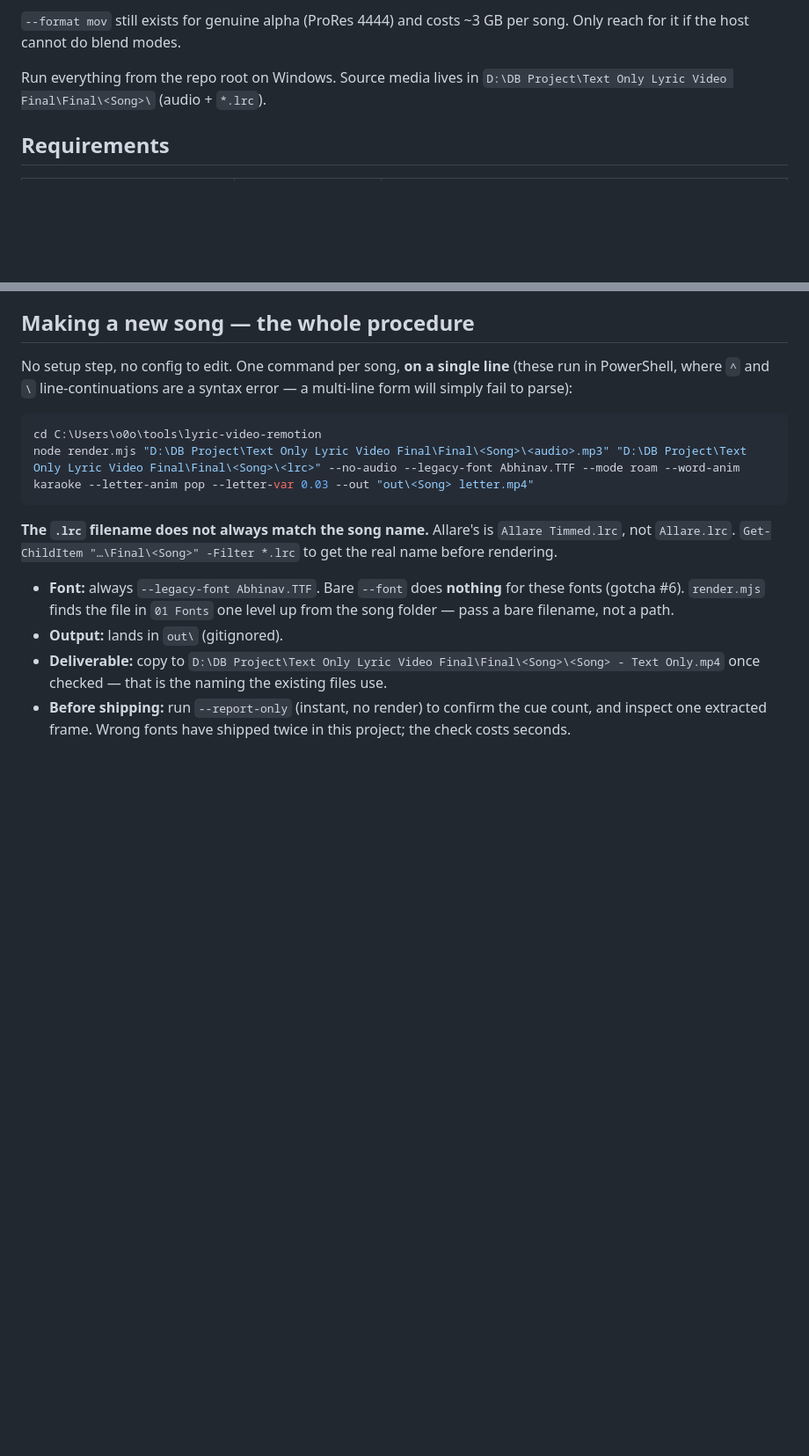
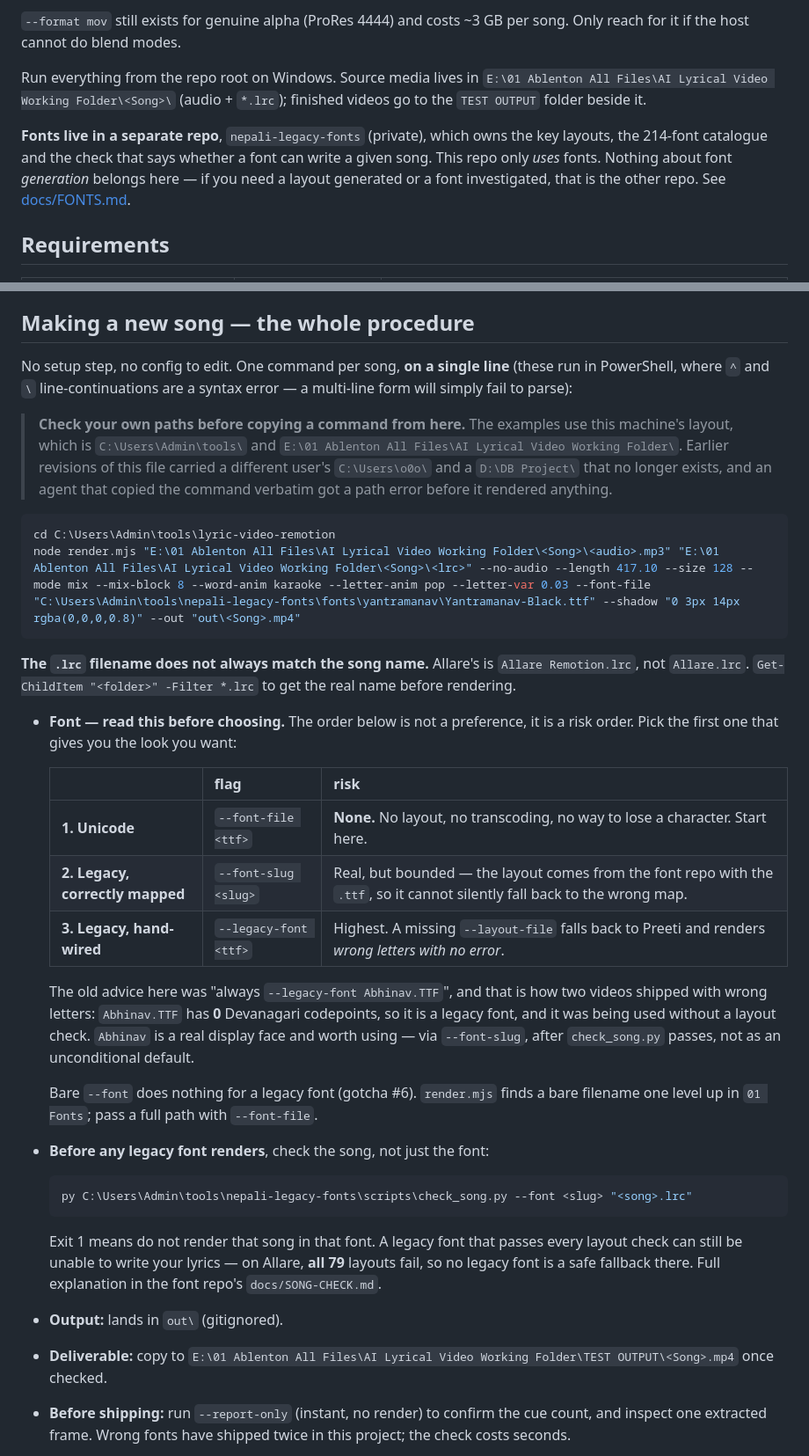
Before and after one commit to mhzsajan/lyric-video-remotion, a Markdown page: AGENTS.md, 2 parts joined by grey strips. Shown at 88% size. Rendered like a GitHub page; blank space fills up the shorter version.

Commit message:
Stop the documented procedure from recommending the path that ships wrong letters
The first command in AGENTS.md -- the one an agent reads before anything else
-- said "always --legacy-font Abhinav.TTF", and every example in the repo was
built on it. That advice is how two videos shipped with wrong letters, and it
contradicts what the rest of the file already says.

Abhinav.TTF has 0 Devanagari codepoints, so it is a legacy font, and it was
recommended with no layout check and no song check. It is a real display face
and still worth using; it just is not an unconditional default.

The procedure now gives a risk order instead of a single hardcoded flag:

  1. --font-file   Unicode, no layout, nothing that can be lost. Start here.
  2. --font-slug   legacy, but the layout comes from the font repo with the
                   .ttf, so it cannot silently fall back to the wrong map
  3. --legacy-font highest risk; a missing --layout-file falls back to Preeti
                   and renders wrong letters with no error

Also in this commit, because each would have cost an agent a failed attempt
before it rendered anything:

  - the paths were C:\Users\o0o\ and D:\DB Project\, neither of which exists
    on this machine. Fixed in AGENTS.md, PLAYBOOK.md and REFERENCE.md, with a
    note at the top telling a reader to check paths before copying a command.
  - --font-slug was not in the Commands block at all, so nothing an agent read
    first would have discovered that it exists.
  - the font-repo boundary is now stated in "What this is" rather than being
    inferable only from a table 500 lines down.
  - gotcha 23 points at the font repo's SONG-CHECK.md for the full version
    while keeping the summary, since the failure happens during a render here.

The example command's flags were dry-run through the real CLI: exit 0, and the
family resolves from the font file rather than from a flag.

````diff
--- a/AGENTS.md
+++ b/AGENTS.md
@@ -19,7 +19,14 @@ what the reference video does (it is `yuvj420p`, no alpha either).
 song. Only reach for it if the host cannot do blend modes.
 
 Run everything from the repo root on Windows. Source media lives in
-`D:\DB Project\Text Only Lyric Video Final\Final\<Song>\` (audio + `*.lrc`).
+`E:\01 Ablenton All Files\AI Lyrical Video Working Folder\<Song>\` (audio +
+`*.lrc`); finished videos go to the `TEST OUTPUT` folder beside it.
+
+**Fonts live in a separate repo**, `nepali-legacy-fonts` (private), which owns
+the key layouts, the 214-font catalogue and the check that says whether a font
+can write a given song. This repo only *uses* fonts. Nothing about font
+*generation* belongs here — if you need a layout generated or a font
+investigated, that is the other repo. See [docs/FONTS.md](docs/FONTS.md).
 
 ## Requirements
 
@@ -45,22 +52,56 @@ No setup step, no config to edit. One command per song, **on a single line**
 (these run in PowerShell, where `^` and `\` line-continuations are a syntax
 error — a multi-line form will simply fail to parse):
 
+> **Check your own paths before copying a command from here.** The examples use
+> this machine's layout, which is `C:\Users\Admin\tools\` and `E:\01 Ablenton All
+> Files\AI Lyrical Video Working Folder\`. Earlier revisions of this file
+> carried a different user's `C:\Users\o0o\` and a `D:\DB Project\` that no
+> longer exists, and an agent that copied the command verbatim got a path error
+> before it rendered anything.
+
 ```powershell
-cd C:\Users\o0o\tools\lyric-video-remotion
-node render.mjs "D:\DB Project\Text Only Lyric Video Final\Final\<Song>\<audio>.mp3" "D:\DB Project\Text Only Lyric Video Final\Final\<Song>\<lrc>" --no-audio --legacy-font Abhinav.TTF --mode roam --word-anim karaoke --letter-anim pop --letter-var 0.03 --out "out\<Song> letter.mp4"
+cd C:\Users\Admin\tools\lyric-video-remotion
+node render.mjs "E:\01 Ablenton All Files\AI Lyrical Video Working Folder\<Song>\<audio>.mp3" "E:\01 Ablenton All Files\AI Lyrical Video Working Folder\<Song>\<lrc>" --no-audio --length 417.10 --size 128 --mode mix --mix-block 8 --word-anim karaoke --letter-anim pop --letter-var 0.03 --font-file "C:\Users\Admin\tools\nepali-legacy-fonts\fonts\yantramanav\Yantramanav-Black.ttf" --shadow "0 3px 14px rgba(0,0,0,0.8)" --out "out\<Song>.mp4"
 ```
 
 **The `.lrc` filename does not always match the song name.** Allare's is
-`Allare Timmed.lrc`, not `Allare.lrc`. `Get-ChildItem "…\Final\<Song>" -Filter *.lrc`
+`Allare Remotion.lrc`, not `Allare.lrc`. `Get-ChildItem "<folder>" -Filter *.lrc`
 to get the real name before rendering.
 
-- **Font:** always `--legacy-font Abhinav.TTF`. Bare `--font` does **nothing**
-  for these fonts (gotcha #6). `render.mjs` finds the file in `01 Fonts` one
-  level up from the song folder — pass a bare filename, not a path.
+- **Font — read this before choosing.** The order below is not a preference, it
+  is a risk order. Pick the first one that gives you the look you want:
+
+  | | flag | risk |
+  |---|---|---|
+  | **1. Unicode** | `--font-file <ttf>` | **None.** No layout, no transcoding, no way to lose a character. Start here. |
+  | **2. Legacy, correctly mapped** | `--font-slug <slug>` | Real, but bounded — the layout comes from the font repo with the `.ttf`, so it cannot silently fall back to the wrong map. |
+  | **3. Legacy, hand-wired** | `--legacy-font <ttf>` | Highest. A missing `--layout-file` falls back to Preeti and renders *wrong letters with no error*. |
+
+  The old advice here was "always `--legacy-font Abhinav.TTF`", and that is how
+  two videos shipped with wrong letters: `Abhinav.TTF` has **0** Devanagari
+  codepoints, so it is a legacy font, and it was being used without a layout
+  check. `Abhinav` is a real display face and worth using — via `--font-slug`,
+  after `check_song.py` passes, not as an unconditional default.
+
+  Bare `--font` does nothing for a legacy font (gotcha #6). `render.mjs` finds
+  a bare filename one level up in `01 Fonts`; pass a full path with
+  `--font-file`.
+
+- **Before any legacy font renders**, check the song, not just the font:
+
+  ```powershell
+  py C:\Users\Admin\tools\nepali-legacy-fonts\scripts\check_song.py --font <slug> "<song>.lrc"
+  ```
+
+  Exit 1 means do not render that song in that font. A legacy font that passes
+  every layout check can still be unable to write your lyrics — on Allare,
+  **all 79** layouts fail, so no legacy font is a safe fallback there. Full
+  explanation in the font repo's `docs/SONG-CHECK.md`.
+
 - **Output:** lands in `out\` (gitignored).
 - **Deliverable:** copy to
-  `D:\DB Project\Text Only Lyric Video Final\Final\<Song>\<Song> - Text Only.mp4`
-  once checked — that is the naming the existing files use.
+  `E:\01 Ablenton All Files\AI Lyrical Video Working Folder\TEST OUTPUT\<Song>.mp4`
+  once checked.
 - **Before shipping:** run `--report-only` (instant, no render) to confirm the
   cue count, and inspect one extracted frame. Wrong fonts have shipped twice in
   this project; the check costs seconds.
````
Also changed, not shown: other parts of AGENTS.md (+16 -0 lines), docs/PLAYBOOK.md (+6 -4 lines), docs/REFERENCE.md (+3 -3 lines).
